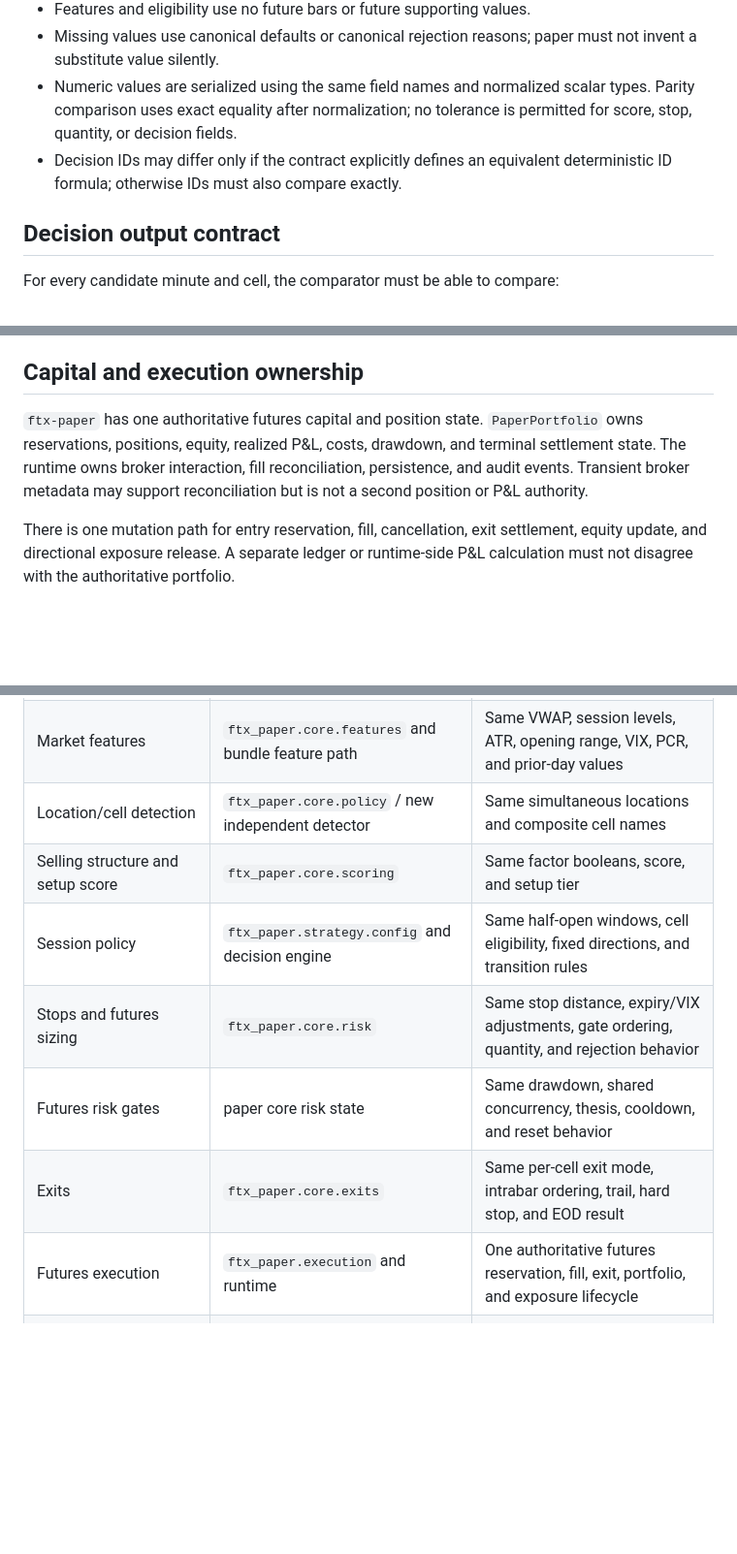
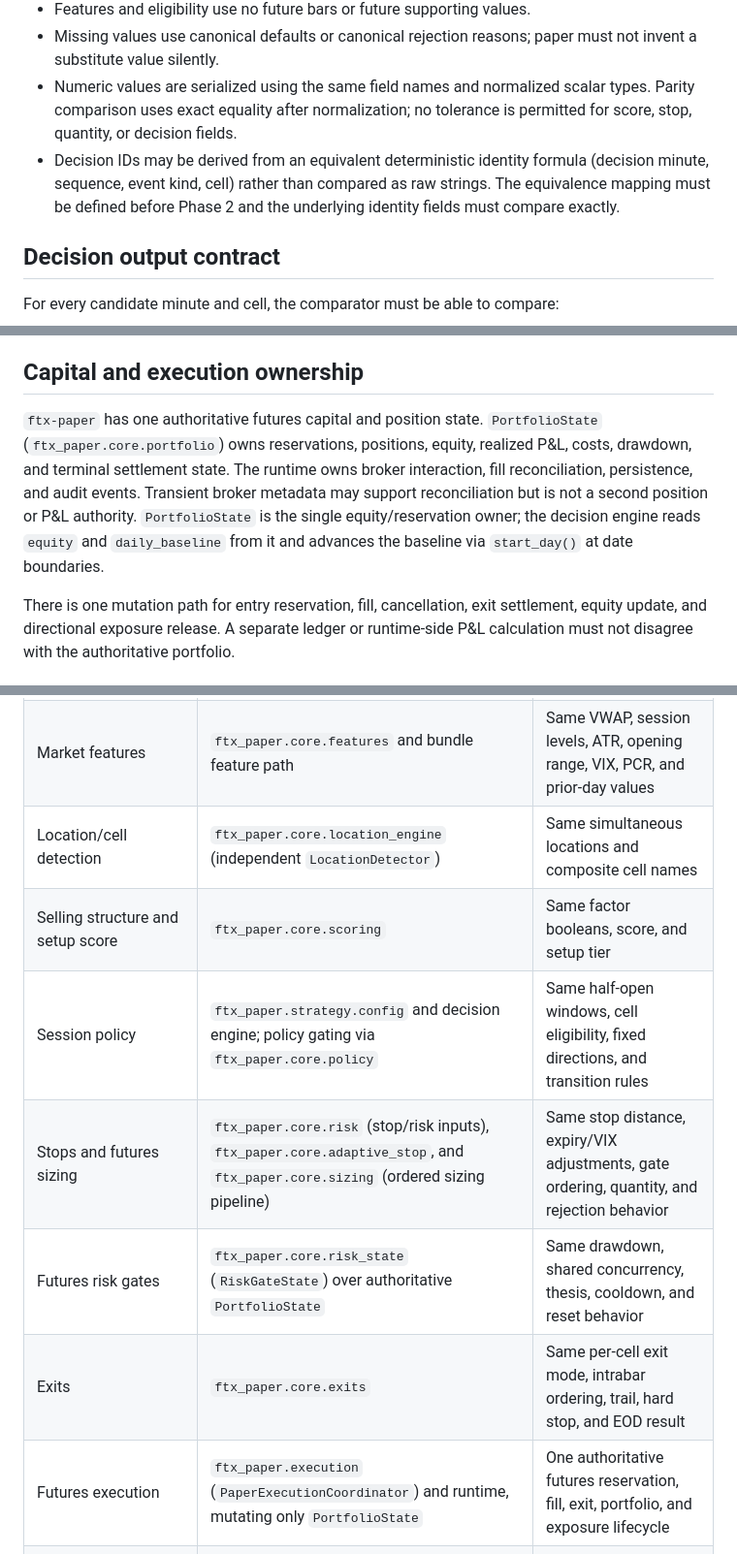
Before and after one commit to a521206/ftx-paper, a Markdown page: PARITY_CONTRACT.md, 3 parts joined by grey strips. Shown at 97% size. Rendered like a GitHub page; blank space fills up the shorter version.

Commit message:
docs: align ftx-paper parity contract with implementation

```diff
--- a/PARITY_CONTRACT.md
+++ b/PARITY_CONTRACT.md
@@ -70,8 +70,10 @@ and other persistence timestamps must never influence a decision.
 - Numeric values are serialized using the same field names and normalized
   scalar types. Parity comparison uses exact equality after normalization;
   no tolerance is permitted for score, stop, quantity, or decision fields.
-- Decision IDs may differ only if the contract explicitly defines an equivalent
-  deterministic ID formula; otherwise IDs must also compare exactly.
+- Decision IDs may be derived from an equivalent deterministic identity
+  formula (decision minute, sequence, event kind, cell) rather than compared
+  as raw strings. The equivalence mapping must be defined before Phase 2 and
+  the underlying identity fields must compare exactly.
 
 ## Decision output contract
 
@@ -157,10 +159,13 @@ the underlying futures decision.
 ## Capital and execution ownership
 
 `ftx-paper` has one authoritative futures capital and position state.
-`PaperPortfolio` owns reservations, positions, equity, realized P&L, costs,
+`PortfolioState` (`ftx_paper.core.portfolio`) owns reservations, positions, equity, realized P&L, costs,
 drawdown, and terminal settlement state. The runtime owns broker interaction, fill
 reconciliation, persistence, and audit events. Transient broker metadata may
-support reconciliation but is not a second position or P&L authority.
+support reconciliation but is not a second position or P&L authority. `PortfolioState`
+is the single equity/reservation owner; the decision engine reads
+`equity` and `daily_baseline` from it and advances the baseline via
+`start_day()` at date boundaries.
 
 There is one mutation path for entry reservation, fill, cancellation, exit
 settlement, equity update, and directional exposure release. A separate
@@ -216,13 +224,13 @@ canonical contract as follows:
 |---|---|---|
 | Completed-bar decision clock | `ftx_paper.core.bundles` and runtime feed | Same causal prefix, ordering, warmup, and missing-input semantics |
 | Market features | `ftx_paper.core.features` and bundle feature path | Same VWAP, session levels, ATR, opening range, VIX, PCR, and prior-day values |
-| Location/cell detection | `ftx_paper.core.policy` / new independent detector | Same simultaneous locations and composite cell names |
+| Location/cell detection | `ftx_paper.core.location_engine` (independent `LocationDetector`) | Same simultaneous locations and composite cell names |
 | Selling structure and setup score | `ftx_paper.core.scoring` | Same factor booleans, score, and setup tier |
-| Session policy | `ftx_paper.strategy.config` and decision engine | Same half-open windows, cell eligibility, fixed directions, and transition rules |
-| Stops and futures sizing | `ftx_paper.core.risk` | Same stop distance, expiry/VIX adjustments, gate ordering, quantity, and rejection behavior |
-| Futures risk gates | paper core risk state | Same drawdown, shared concurrency, thesis, cooldown, and reset behavior |
+| Session policy | `ftx_paper.strategy.config` and decision engine; policy gating via `ftx_paper.core.policy` | Same half-open windows, cell eligibility, fixed directions, and transition rules |
+| Stops and futures sizing | `ftx_paper.core.risk` (stop/risk inputs), `ftx_paper.core.adaptive_stop`, and `ftx_paper.core.sizing` (ordered sizing pipeline) | Same stop distance, expiry/VIX adjustments, gate ordering, quantity, and rejection behavior |
+| Futures risk gates | `ftx_paper.core.risk_state` (`RiskGateState`) over authoritative `PortfolioState` | Same drawdown, shared concurrency, thesis, cooldown, and reset behavior |
 | Exits | `ftx_paper.core.exits` | Same per-cell exit mode, intrabar ordering, trail, hard stop, and EOD result |
-| Futures execution | `ftx_paper.execution` and runtime | One authoritative futures reservation, fill, exit, portfolio, and exposure lifecycle |
+| Futures execution | `ftx_paper.execution` (`PaperExecutionCoordinator`) and runtime, mutating only `PortfolioState` | One authoritative futures reservation, fill, exit, portfolio, and exposure lifecycle |
 | Accepted decisions and order intent | `ftx_paper` core engine | Same ordered typed decision and order-intent events |
 | Fill/order reconciliation | execution coordinator and runtime session | Same reconciliation semantics; fill prices and broker timing may differ |
 | Broker mapping/auth/feed | `broker/zerodha` only | No alternate decision or execution path |
```
Also changed, not shown: other parts of PARITY_CONTRACT.md (+8 -4 lines), ARCHITECTURE.md (+1 -1 lines).
